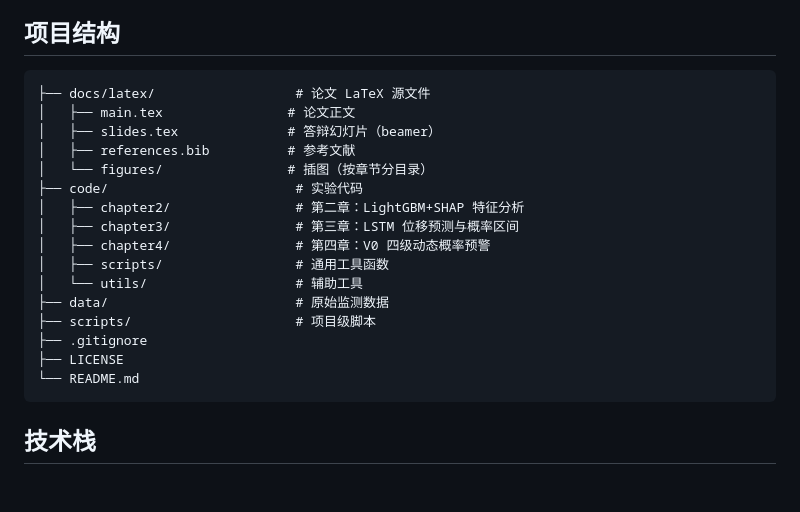
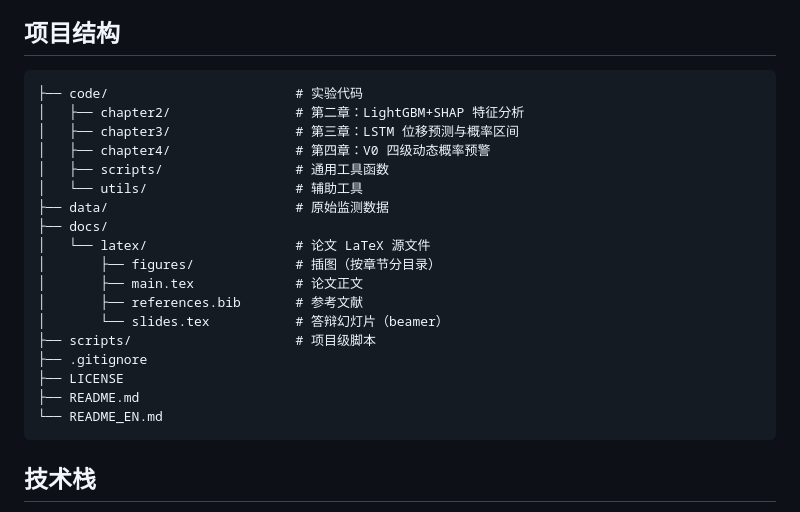
Before and after one commit to wcqqq1214/Undergraduate-Thesis, a Markdown page: README.md, the part around the change. GitHub-like rendering; blank space fills up the shorter version.

````diff
--- a/README.md
+++ b/README.md
@@ -50,11 +50,6 @@
 ## 项目结构
 
 ```
-├── docs/latex/                  # 论文 LaTeX 源文件
-│   ├── main.tex                # 论文正文
-│   ├── slides.tex              # 答辩幻灯片（beamer）
-│   ├── references.bib          # 参考文献
-│   └── figures/                # 插图（按章节分目录）
 ├── code/                        # 实验代码
 │   ├── chapter2/                # 第二章：LightGBM+SHAP 特征分析
 │   ├── chapter3/                # 第三章：LSTM 位移预测与概率区间
@@ -62,10 +57,17 @@
 │   ├── scripts/                 # 通用工具函数
 │   └── utils/                   # 辅助工具
 ├── data/                        # 原始监测数据
+├── docs/
+│   └── latex/                   # 论文 LaTeX 源文件
+│       ├── figures/             # 插图（按章节分目录）
+│       ├── main.tex             # 论文正文
+│       ├── references.bib       # 参考文献
+│       └── slides.tex           # 答辩幻灯片（beamer）
 ├── scripts/                     # 项目级脚本
 ├── .gitignore
 ├── LICENSE
-└── README.md
+├── README.md
+└── README_EN.md
 ```
 
 ## 技术栈
````
Also changed, not shown: README_EN.md (+8 -6 lines).
